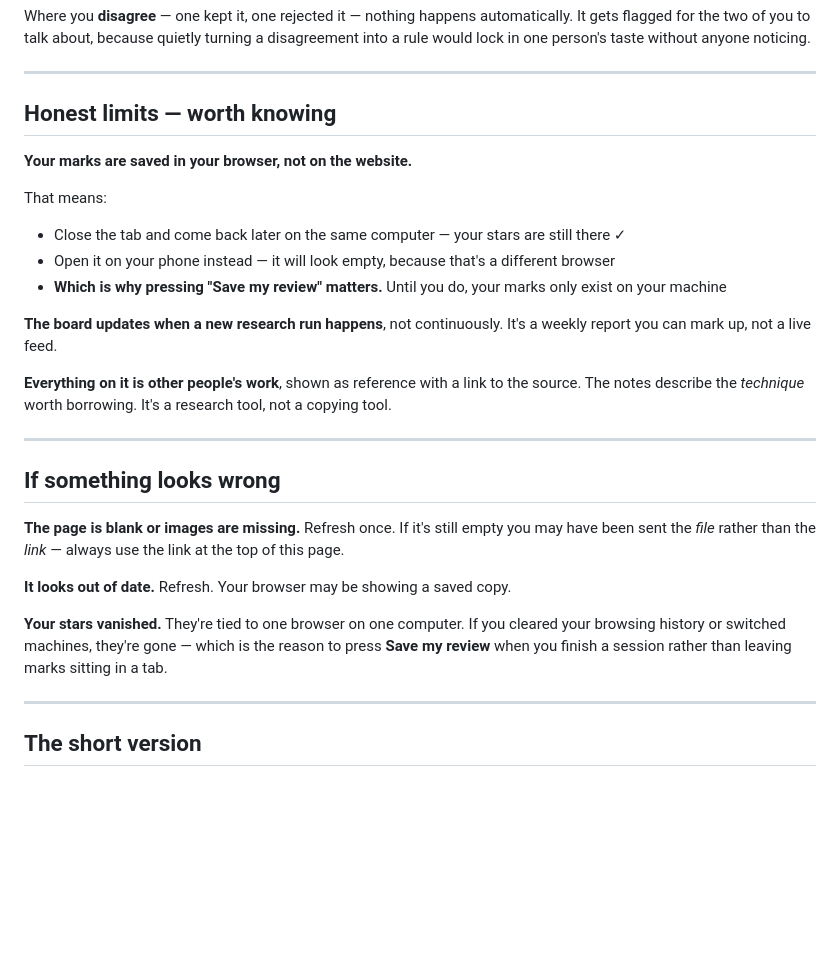
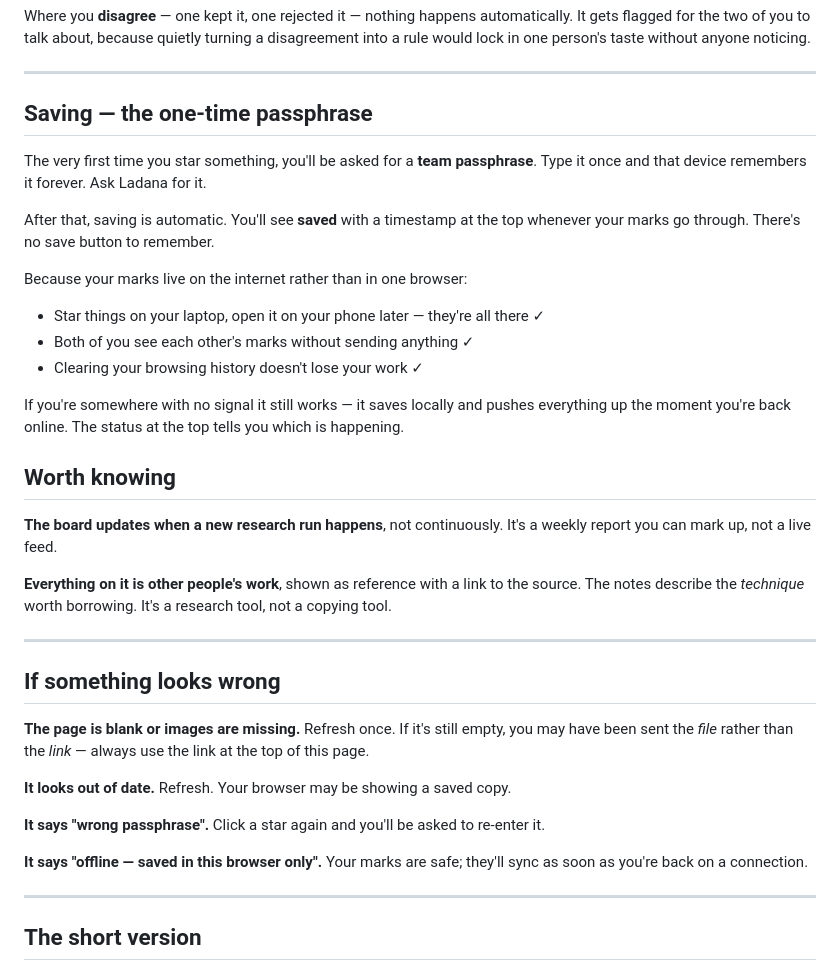
Before and after one commit to Future-Kimono/inspiration-collector, a Markdown page: HOW-TO-USE.md, the part around the change. Rendered like a GitHub page; blank space fills up the shorter version.

Commit message:
Board: save from anywhere

```diff
--- a/HOW-TO-USE.md
+++ b/HOW-TO-USE.md
@@ -77,16 +77,24 @@ into a rule would lock in one person's taste without anyone noticing.
 
 ---
 
-## Honest limits — worth knowing
+## Saving — the one-time passphrase
 
-**Your marks are saved in your browser, not on the website.**
+The very first time you star something, you'll be asked for a **team passphrase**. Type it
+once and that device remembers it forever. Ask Ladana for it.
 
-That means:
+After that, saving is automatic. You'll see **saved** with a timestamp at the top whenever
+your marks go through. There's no save button to remember.
 
-- Close the tab and come back later on the same computer — your stars are still there ✓
-- Open it on your phone instead — it will look empty, because that's a different browser
-- **Which is why pressing "Save my review" matters.** Until you do, your marks only exist
-  on your machine
+Because your marks live on the internet rather than in one browser:
+
+- Star things on your laptop, open it on your phone later — they're all there ✓
+- Both of you see each other's marks without sending anything ✓
+- Clearing your browsing history doesn't lose your work ✓
+
+If you're somewhere with no signal it still works — it saves locally and pushes everything
+up the moment you're back online. The status at the top tells you which is happening.
+
+## Worth knowing
 
 **The board updates when a new research run happens**, not continuously. It's a weekly
 report you can mark up, not a live feed.
@@ -98,14 +106,15 @@ The notes describe the *technique* worth borrowing. It's a research tool, not a
 
 ## If something looks wrong
 
-**The page is blank or images are missing.** Refresh once. If it's still empty you may have
+**The page is blank or images are missing.** Refresh once. If it's still empty, you may have
 been sent the *file* rather than the *link* — always use the link at the top of this page.
 
 **It looks out of date.** Refresh. Your browser may be showing a saved copy.
 
-**Your stars vanished.** They're tied to one browser on one computer. If you cleared your
-browsing history or switched machines, they're gone — which is the reason to press
-**Save my review** when you finish a session rather than leaving marks sitting in a tab.
+**It says "wrong passphrase".** Click a star again and you'll be asked to re-enter it.
+
+**It says "offline — saved in this browser only".** Your marks are safe; they'll sync as
+soon as you're back on a connection.
 
 ---
 
```
